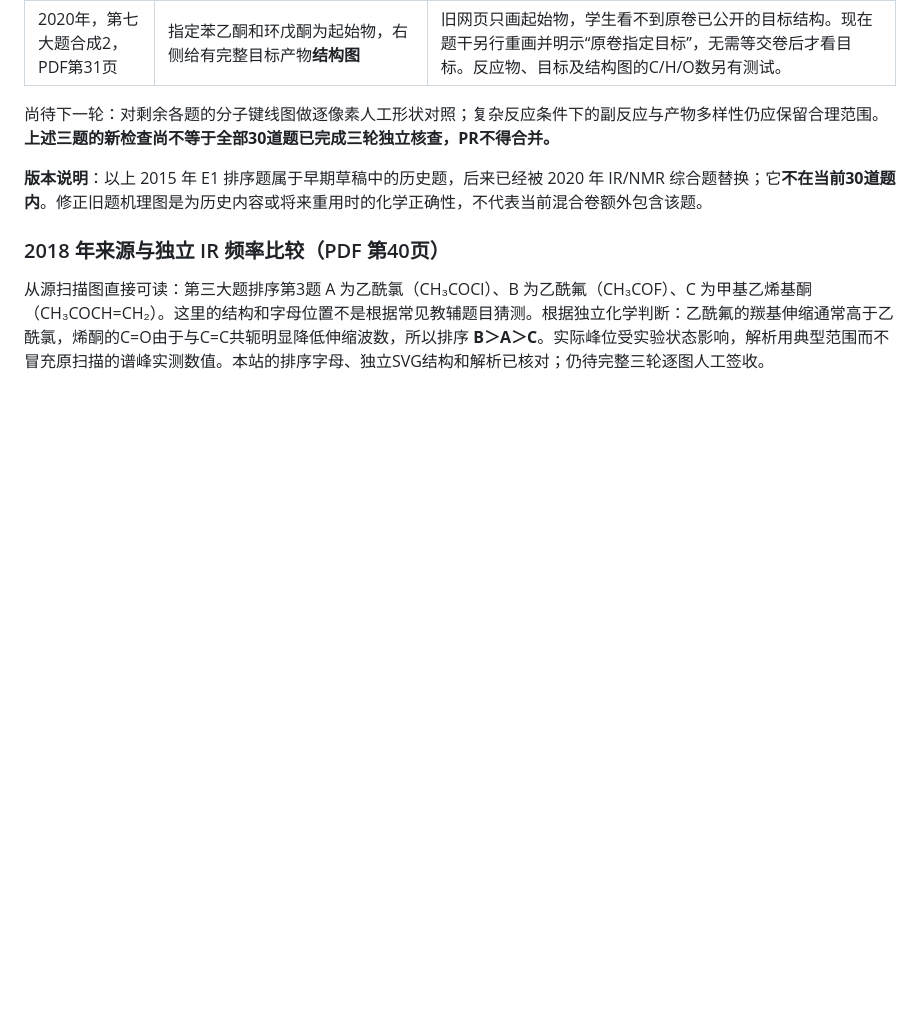
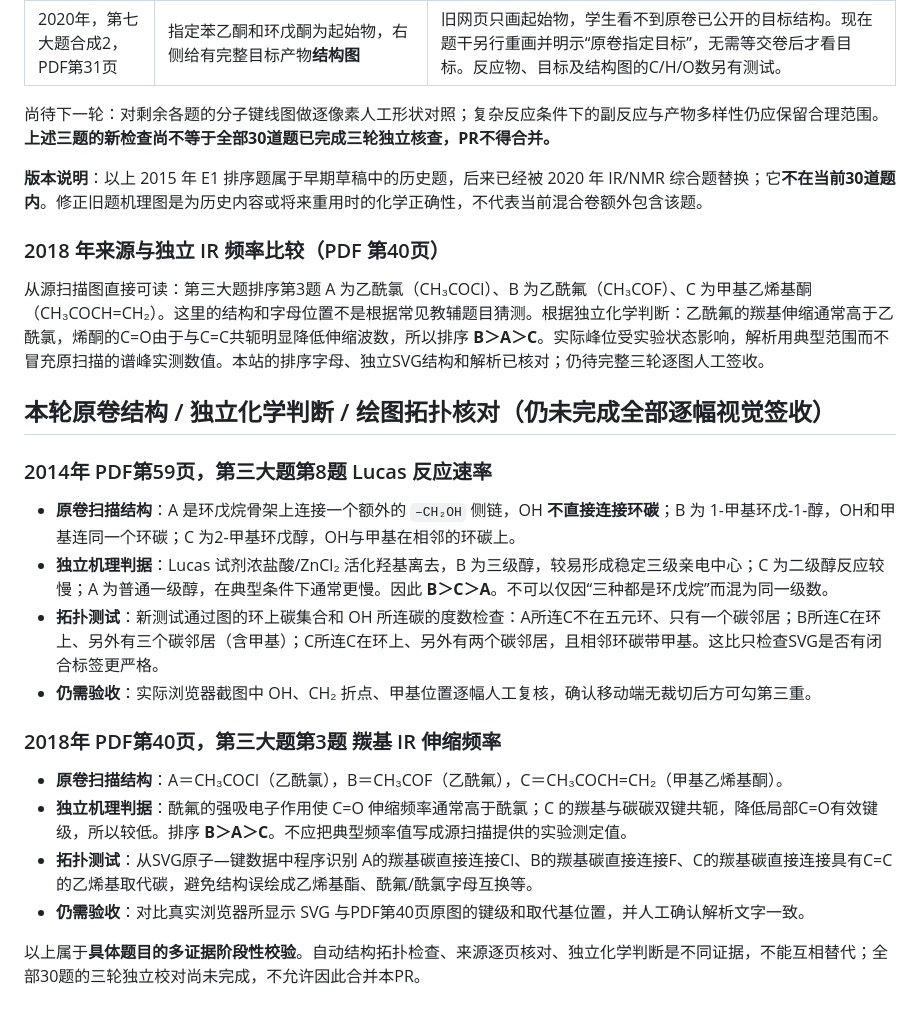
Before and after one commit to lts2590871238-cpu/organic637-lab, a Markdown page: docs/DAY19_DAY20_TRIPLE_AUDIT_MATRIX.md, the part around the change. GitHub-like rendering; blank space fills up the shorter version.

Commit message:
Document scan-grounded Lucas and acyl IR chemistry with atom-topology evidence and explicit unresolved visual signoff

```diff
--- a/docs/DAY19_DAY20_TRIPLE_AUDIT_MATRIX.md
+++ b/docs/DAY19_DAY20_TRIPLE_AUDIT_MATRIX.md
@@ -117,3 +117,22 @@
 ### 2018 年来源与独立 IR 频率比较（PDF 第40页）
 
 从源扫描图直接可读：第三大题排序第3题 A 为乙酰氯（CH₃COCl）、B 为乙酰氟（CH₃COF）、C 为甲基乙烯基酮（CH₃COCH=CH₂）。这里的结构和字母位置不是根据常见教辅题目猜测。根据独立化学判断：乙酰氟的羰基伸缩通常高于乙酰氯，烯酮的C=O由于与C=C共轭明显降低伸缩波数，所以排序 **B＞A＞C**。实际峰位受实验状态影响，解析用典型范围而不冒充原扫描的谱峰实测数值。本站的排序字母、独立SVG结构和解析已核对；仍待完整三轮逐图人工签收。
+
+
+## 本轮原卷结构 / 独立化学判断 / 绘图拓扑核对（仍未完成全部逐幅视觉签收）
+
+### 2014年 PDF第59页，第三大题第8题 Lucas 反应速率
+
+- **原卷扫描结构**：A 是环戊烷骨架上连接一个额外的 `–CH₂OH` 侧链，OH **不直接连接环碳**；B 为 1-甲基环戊-1-醇，OH和甲基连同一个环碳；C 为2-甲基环戊醇，OH与甲基在相邻的环碳上。
+- **独立机理判据**：Lucas 试剂浓盐酸/ZnCl₂ 活化羟基离去，B 为三级醇，较易形成稳定三级亲电中心；C 为二级醇反应较慢；A 为普通一级醇，在典型条件下通常更慢。因此 **B＞C＞A**。不可以仅因“三种都是环戊烷”而混为同一级数。
+- **拓扑测试**：新测试通过图的环上碳集合和 OH 所连碳的度数检查：A所连C不在五元环、只有一个碳邻居；B所连C在环上、另外有三个碳邻居（含甲基）；C所连C在环上、另外有两个碳邻居，且相邻环碳带甲基。这比只检查SVG是否有闭合标签更严格。
+- **仍需验收**：实际浏览器截图中 OH、CH₂ 折点、甲基位置逐幅人工复核，确认移动端无裁切后方可勾第三重。
+
+### 2018年 PDF第40页，第三大题第3题 羰基 IR 伸缩频率
+
+- **原卷扫描结构**：A＝CH₃COCl（乙酰氯），B＝CH₃COF（乙酰氟），C＝CH₃COCH=CH₂（甲基乙烯基酮）。
+- **独立机理判据**：酰氟的强吸电子作用使 C=O 伸缩频率通常高于酰氯；C 的羰基与碳碳双键共轭，降低局部C=O有效键级，所以较低。排序 **B＞A＞C**。不应把典型频率值写成源扫描提供的实验测定值。
+- **拓扑测试**：从SVG原子—键数据中程序识别 A的羰基碳直接连接Cl、B的羰基碳直接连接F、C的羰基碳直接连接具有C=C的乙烯基取代碳，避免结构误绘成乙烯基酯、酰氟/酰氯字母互换等。
+- **仍需验收**：对比真实浏览器所显示 SVG 与PDF第40页原图的键级和取代基位置，并人工确认解析文字一致。
+
+以上属于**具体题目的多证据阶段性校验**。自动结构拓扑检查、来源逐页核对、独立化学判断是不同证据，不能互相替代；全部30题的三轮独立校对尚未完成，不允许因此合并本PR。
```
